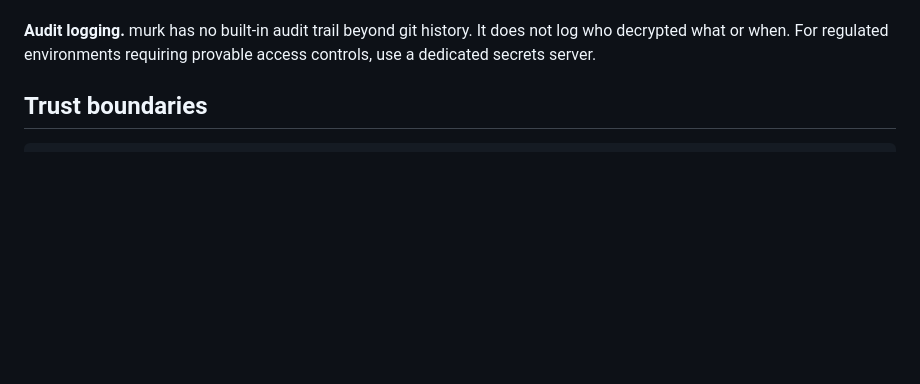
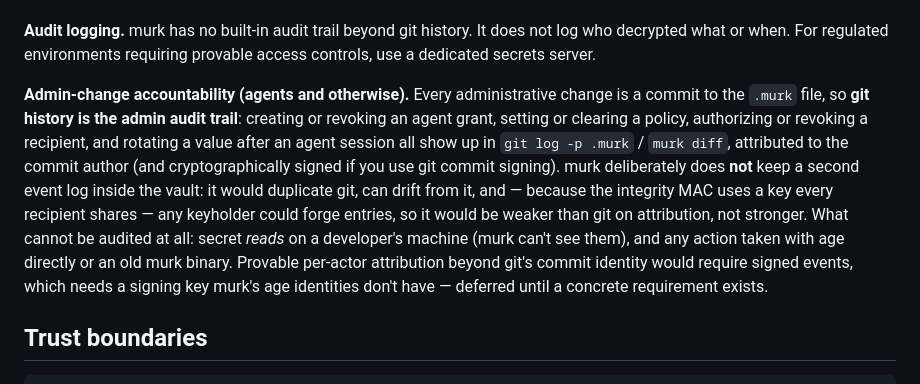
Before and after one commit to iicky/murk, a Markdown page: THREAT_MODEL.md, the part around the change. Drawn GitHub-style; blank space fills up the shorter version.

Commit message:
docs: document git as the agent admin audit trail

```diff
--- a/THREAT_MODEL.md
+++ b/THREAT_MODEL.md
@@ -31,6 +31,8 @@ murk is pre-1.0 and has not been independently audited. See [SECURITY.md](SECURI
 **Agent access policy.** `murk policy set --allow-tag TAG` records a tag allow-list in the plaintext header (MAC-covered, so it can't be stripped or weakened without a key). In agent mode (`agent exec`, `agent grant`) a secret may be injected or granted only if it carries an allowed tag; anything else is refused, with no override flag. This is explicitly NOT access control — it is a machine-enforceable guardrail. Its scope and limits: it constrains the *murk binary*, so it does nothing against a human insider using age directly or an older murk that predates the policy MAC version; it gates what reaches agents, not what recipients can decrypt; and it travels with the repo so the same constraint applies in CI. The value is keeping production secrets out of agent reach by accident or by a misbehaving agent that asks for them. Merging two branches that changed the policy differently raises a conflict rather than silently picking one side.
 
 **Audit logging.** murk has no built-in audit trail beyond git history. It does not log who decrypted what or when. For regulated environments requiring provable access controls, use a dedicated secrets server.
+
+**Admin-change accountability (agents and otherwise).** Every administrative change is a commit to the `.murk` file, so **git history is the admin audit trail**: creating or revoking an agent grant, setting or clearing a policy, authorizing or revoking a recipient, and rotating a value after an agent session all show up in `git log -p .murk` / `murk diff`, attributed to the commit author (and cryptographically signed if you use git commit signing). murk deliberately does **not** keep a second event log inside the vault: it would duplicate git, can drift from it, and — because the integrity MAC uses a key every recipient shares — any keyholder could forge entries, so it would be weaker than git on attribution, not stronger. What cannot be audited at all: secret *reads* on a developer's machine (murk can't see them), and any action taken with age directly or an old murk binary. Provable per-actor attribution beyond git's commit identity would require signed events, which needs a signing key murk's age identities don't have — deferred until a concrete requirement exists.
 
 ## Trust boundaries
 
```
Also changed, not shown: docs/ai-agents.md (+11 -0 lines).
